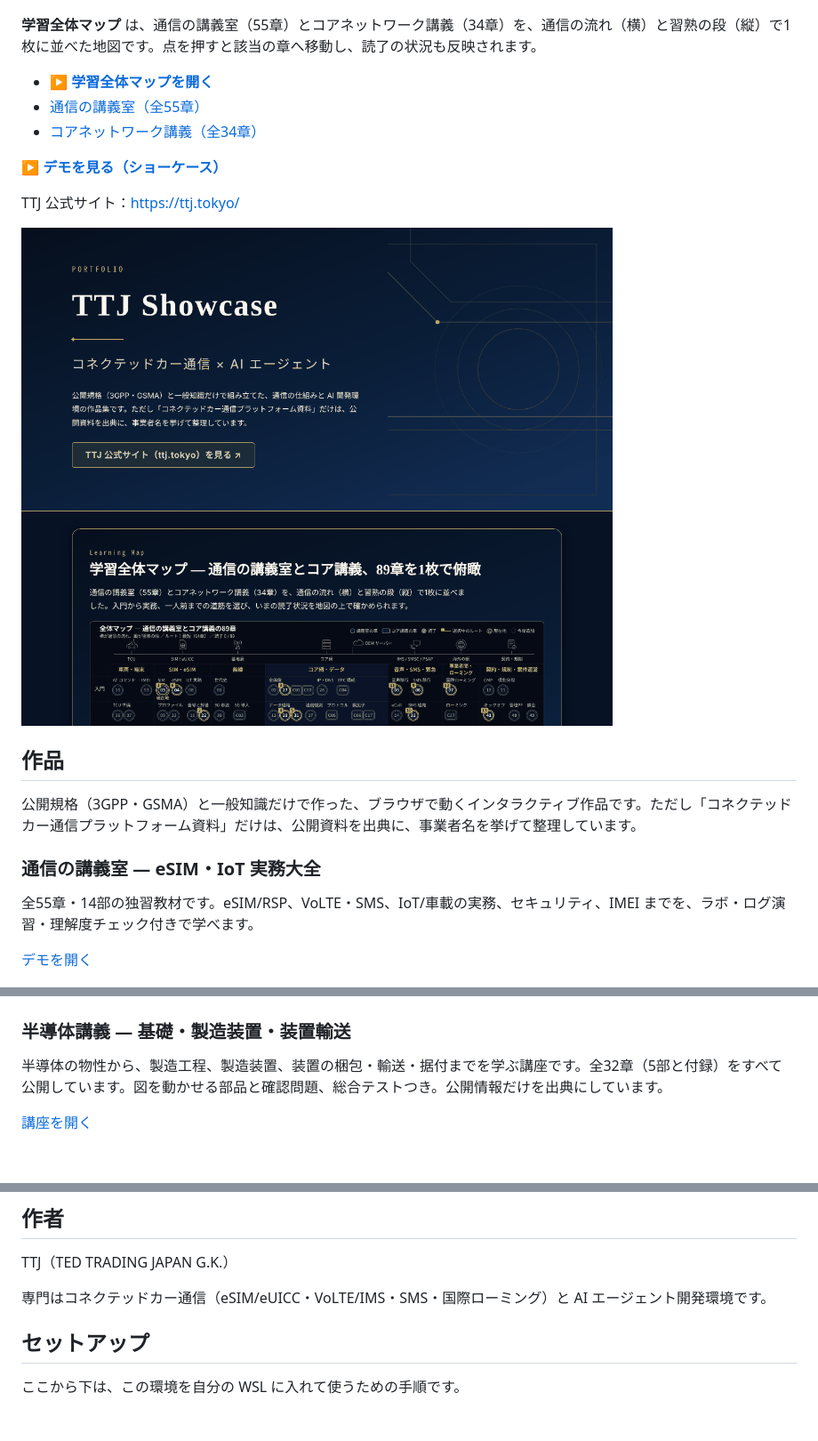
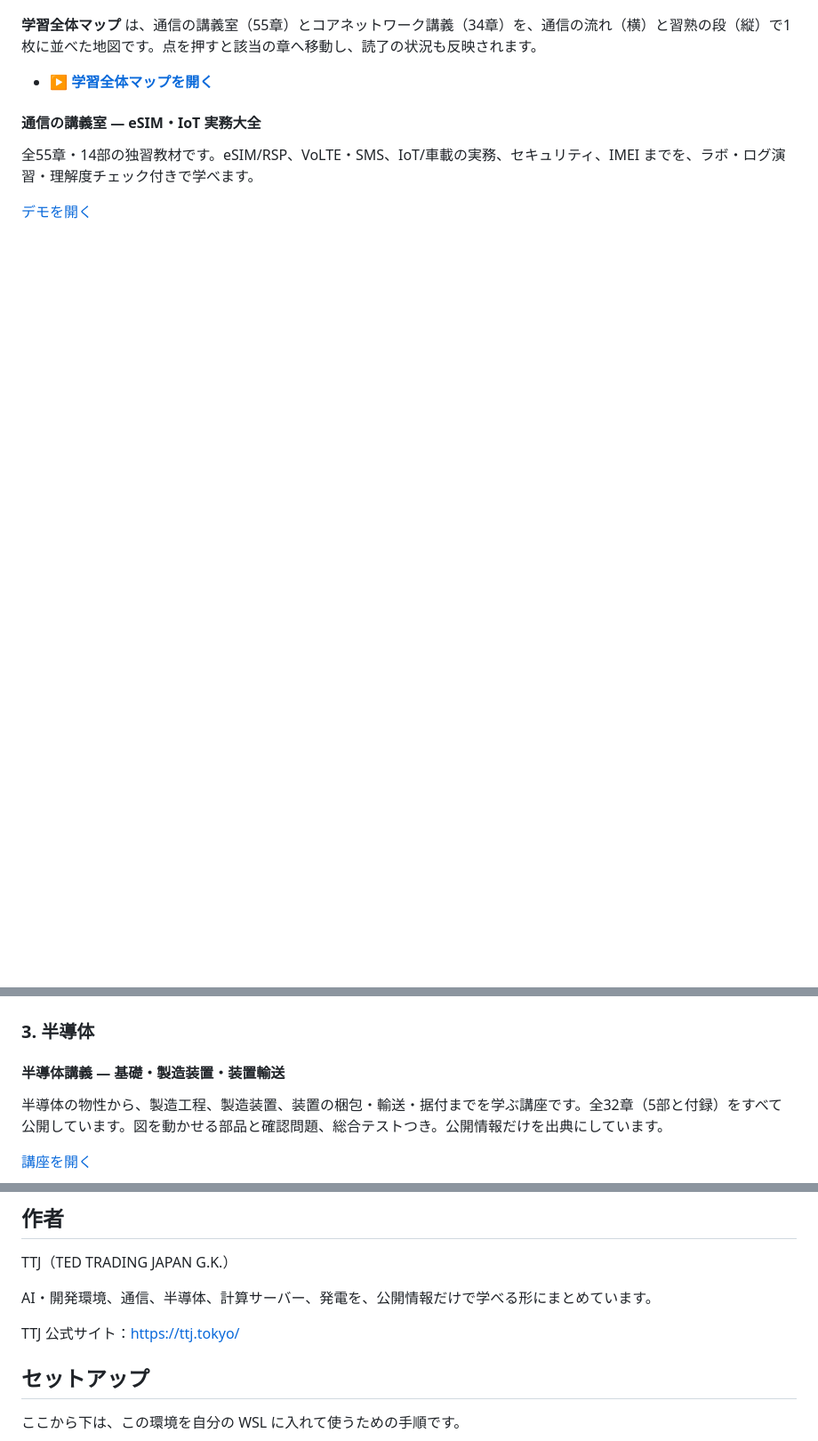
Before and after one commit to TetsuyaOyama/ttj-ai-ecosystem-, a Markdown page: README.md, 3 parts joined by grey strips. Shown at 89% size. GitHub-like rendering; pictures changed too: docs/images/portfolio.png; blank space fills up the shorter version.

```diff
--- a/README.md
+++ b/README.md
@@ -7,20 +36,8 @@
 **学習全体マップ** は、通信の講義室（55章）とコアネットワーク講義（34章）を、通信の流れ（横）と習熟の段（縦）で1枚に並べた地図です。点を押すと該当の章へ移動し、読了の状況も反映されます。
 
 - **[▶ 学習全体マップを開く](https://tetsuyaoyama.github.io/ttj-ai-ecosystem-/showcase/learning-map/)**
-- [通信の講義室（全55章）](https://tetsuyaoyama.github.io/ttj-ai-ecosystem-/showcase/sdv-dojo/)
-- [コアネットワーク講義（全34章）](https://tetsuyaoyama.github.io/ttj-ai-ecosystem-/showcase/core-network/)
 
-**[▶ デモを見る（ショーケース）](https://tetsuyaoyama.github.io/ttj-ai-ecosystem-/showcase/)**
-
-TTJ 公式サイト：https://ttj.tokyo/
-
-![TTJ ポートフォリオのトップページ](docs/images/portfolio.png)
-
-## 作品
-
-公開規格（3GPP・GSMA）と一般知識だけで作った、ブラウザで動くインタラクティブ作品です。ただし「コネクテッドカー通信プラットフォーム資料」だけは、公開資料を出典に、事業者名を挙げて整理しています。
-
-### 通信の講義室 ― eSIM・IoT 実務大全
+#### 通信の講義室 ― eSIM・IoT 実務大全
 
 全55章・14部の独習教材です。eSIM/RSP、VoLTE・SMS、IoT/車載の実務、セキュリティ、IMEI までを、ラボ・ログ演習・理解度チェック付きで学べます。
 
@@ -60,7 +77,9 @@ VoLTE・IMS登録・SMS over SGs/IP・S8HR のシーケンスを、ステップ
 
 ![コネクテッドカー通信プラットフォーム資料の画面](docs/images/cc-platforms.png)
 
-### 半導体講義 ― 基礎・製造装置・装置輸送
+### 3. 半導体
+
+#### 半導体講義 ― 基礎・製造装置・装置輸送
 
 半導体の物性から、製造工程、製造装置、装置の梱包・輸送・据付までを学ぶ講座です。全32章（5部と付録）をすべて公開しています。図を動かせる部品と確認問題、総合テストつき。公開情報だけを出典にしています。
 
@@ -97,7 +116,9 @@ AI の未来レポート、触れる展示、備蓄ガイドなどを収めた T
 
 TTJ（TED TRADING JAPAN G.K.）
 
-専門はコネクテッドカー通信（eSIM/eUICC・VoLTE/IMS・SMS・国際ローミング）と AI エージェント開発環境です。
+AI・開発環境、通信、半導体、計算サーバー、発電を、公開情報だけで学べる形にまとめています。
+
+TTJ 公式サイト：https://ttj.tokyo/
 
 ## セットアップ
 
```
Also changed, not shown: other parts of README.md (+40 -11 lines), 3 other files.
